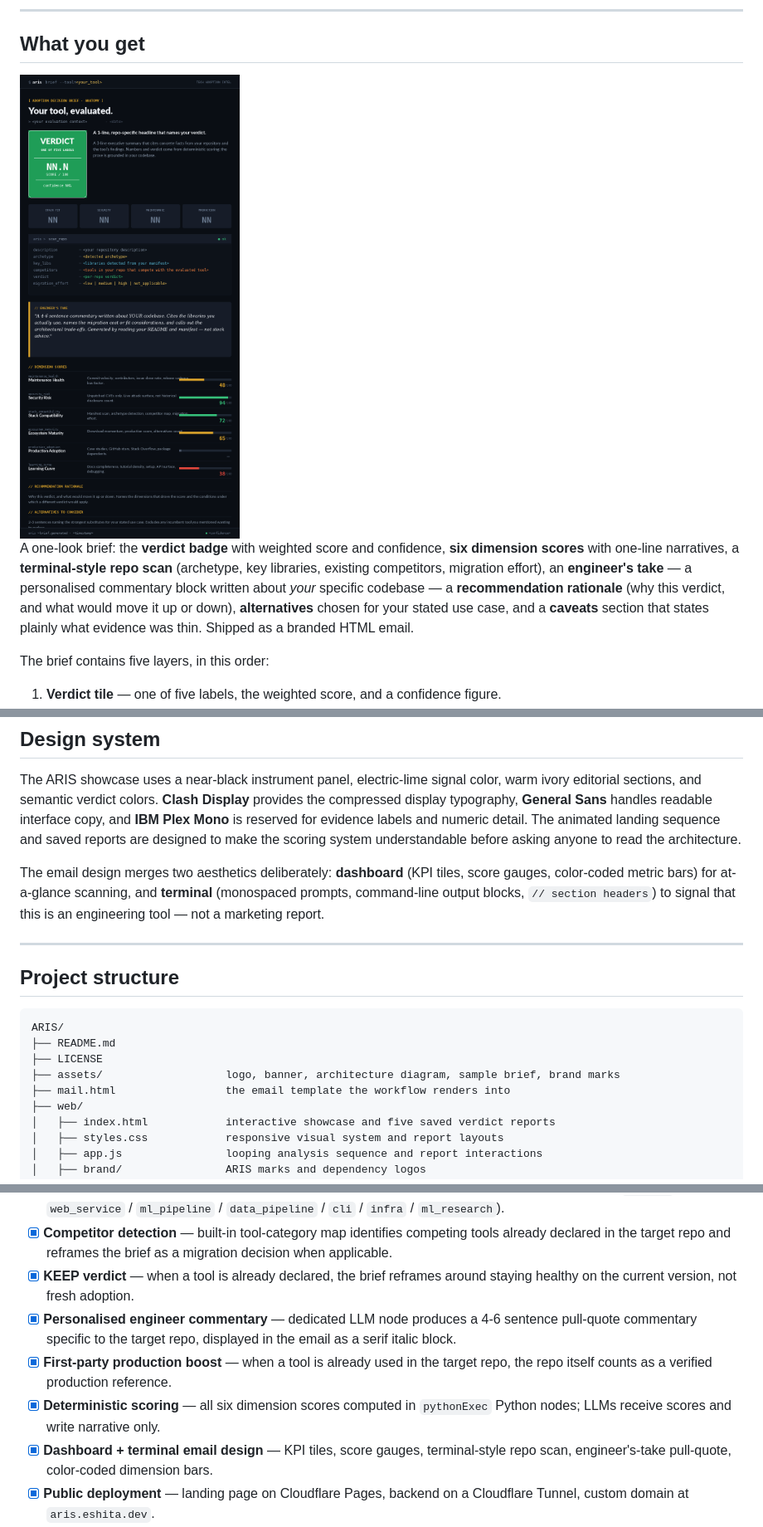
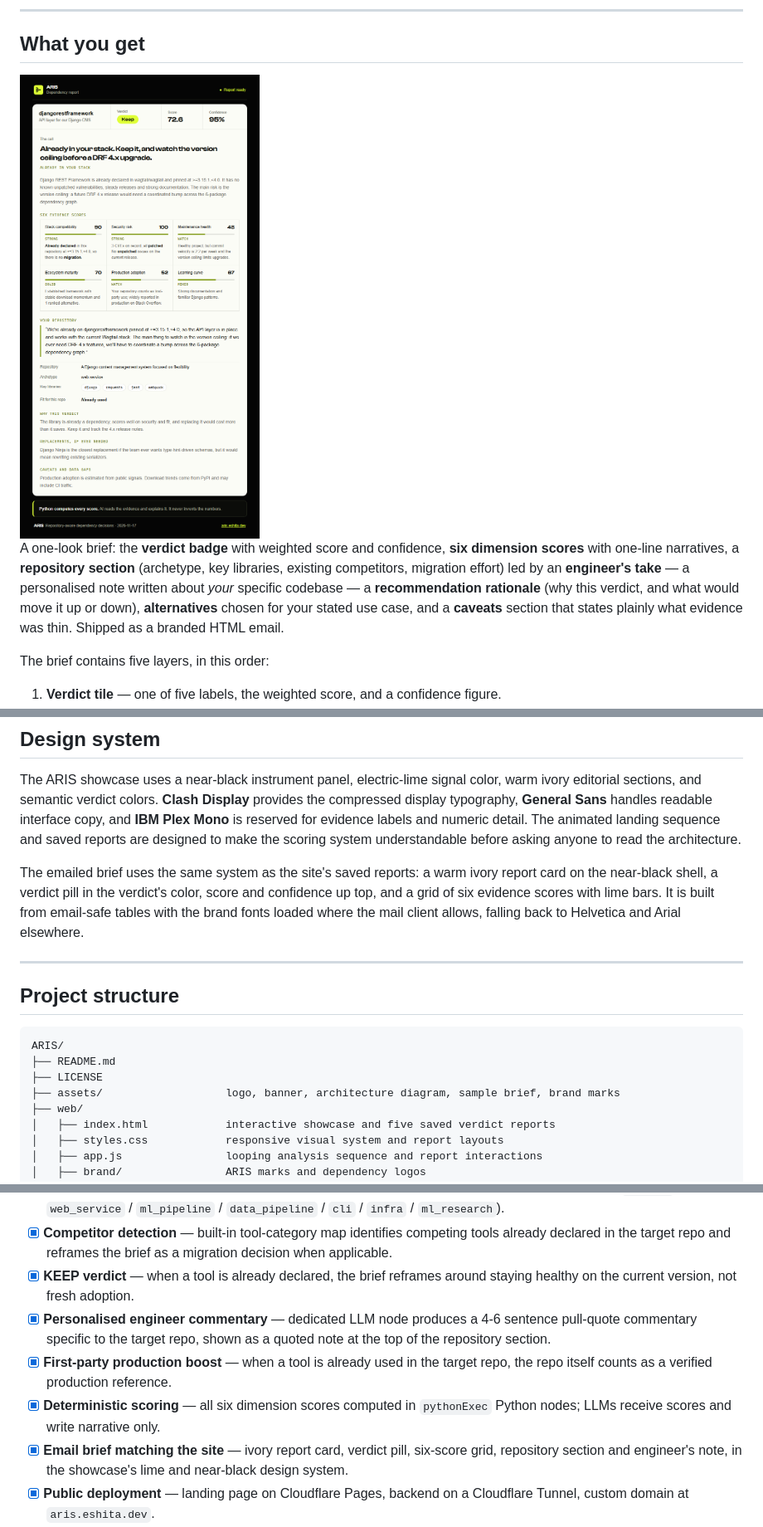
Before and after one commit to eshitakundu/ARIS, a Markdown page: README.md, 3 parts joined by grey strips. Shown at 83% size. Rendered like a GitHub page; pictures changed too: assets/sample-brief.png.

Commit message:
Restyle the emailed brief to match the site
The email still used the old navy-and-gold terminal look. It now uses the
site's report design: ivory report card, verdict pill, six-score grid with
lime bars, repository section with the engineer's note, and the brand fonts
with safe fallbacks. Adds a PNG logo for mail clients that block SVG and
refreshes the README screenshot and wording.

```diff
--- a/README.md
+++ b/README.md
@@ -55,7 +55,7 @@ It replaces the ad-hoc *"google it, check the stars, and hope"* process teams fa
 
 <img src="assets/sample-brief.png" alt="Sample Adoption Decision Brief" width="640">
 
-A one-look brief: the **verdict badge** with weighted score and confidence, **six dimension scores** with one-line narratives, a **terminal-style repo scan** (archetype, key libraries, existing competitors, migration effort), an **engineer's take** — a personalised commentary block written about *your* specific codebase — a **recommendation rationale** (why this verdict, and what would move it up or down), **alternatives** chosen for your stated use case, and a **caveats** section that states plainly what evidence was thin. Shipped as a branded HTML email.
+A one-look brief: the **verdict badge** with weighted score and confidence, **six dimension scores** with one-line narratives, a **repository section** (archetype, key libraries, existing competitors, migration effort) led by an **engineer's take** — a personalised note written about *your* specific codebase — a **recommendation rationale** (why this verdict, and what would move it up or down), **alternatives** chosen for your stated use case, and a **caveats** section that states plainly what evidence was thin. Shipped as a branded HTML email.
 
 The brief contains five layers, in this order:
 
@@ -195,7 +195,7 @@ ARIS is a Heym workflow. To run your own instance:
 
 The ARIS showcase uses a near-black instrument panel, electric-lime signal color, warm ivory editorial sections, and semantic verdict colors. **Clash Display** provides the compressed display typography, **General Sans** handles readable interface copy, and **IBM Plex Mono** is reserved for evidence labels and numeric detail. The animated landing sequence and saved reports are designed to make the scoring system understandable before asking anyone to read the architecture.
 
-The email design merges two aesthetics deliberately: **dashboard** (KPI tiles, score gauges, color-coded metric bars) for at-a-glance scanning, and **terminal** (monospaced prompts, command-line output blocks, `// section headers`) to signal that this is an engineering tool — not a marketing report.
+The emailed brief uses the same system as the site's saved reports: a warm ivory report card on the near-black shell, a verdict pill in the verdict's color, score and confidence up top, and a grid of six evidence scores with lime bars. It is built from email-safe tables with the brand fonts loaded where the mail client allows, falling back to Helvetica and Arial elsewhere.
 
 ---
 
@@ -206,7 +206,6 @@ ARIS/
 ├── README.md
 ├── LICENSE
 ├── assets/                   logo, banner, architecture diagram, sample brief, brand marks
-├── mail.html                 the email template the workflow renders into
 ├── web/
 │   ├── index.html            interactive showcase and five saved verdict reports
 │   ├── styles.css            responsive visual system and report layouts
@@ -236,10 +235,10 @@ The Heym workflow itself is maintained on the canvas; exported graphs in `workfl
 - [x] **Repo profiling** — README excerpt, language stats, top-level structure, and archetype detection (`library` / `web_service` / `ml_pipeline` / `data_pipeline` / `cli` / `infra` / `ml_research`).
 - [x] **Competitor detection** — built-in tool-category map identifies competing tools already declared in the target repo and reframes the brief as a migration decision when applicable.
 - [x] **KEEP verdict** — when a tool is already declared, the brief reframes around staying healthy on the current version, not fresh adoption.
-- [x] **Personalised engineer commentary** — dedicated LLM node produces a 4-6 sentence pull-quote commentary specific to the target repo, displayed in the email as a serif italic block.
+- [x] **Personalised engineer commentary** — dedicated LLM node produces a 4-6 sentence pull-quote commentary specific to the target repo, shown as a quoted note at the top of the repository section.
 - [x] **First-party production boost** — when a tool is already used in the target repo, the repo itself counts as a verified production reference.
 - [x] **Deterministic scoring** — all six dimension scores computed in `pythonExec` Python nodes; LLMs receive scores and write narrative only.
-- [x] **Dashboard + terminal email design** — KPI tiles, score gauges, terminal-style repo scan, engineer's-take pull-quote, color-coded dimension bars.
+- [x] **Email brief matching the site** — ivory report card, verdict pill, six-score grid, repository section and engineer's note, in the showcase's lime and near-black design system.
 - [x] **Public deployment** — landing page on Cloudflare Pages, backend on a Cloudflare Tunnel, custom domain at `aris.eshita.dev`.
 - [ ] **Validation run** — labelled set of tools (FastAPI / React / NumPy = healthy through a deprecated package to an abandoned one), with pairwise win-rate, band hit-rate, and Spearman ρ published in this README.
 - [ ] **Reproducibility** — pin model + temperature 0, snapshot raw responses by input hash, per-tool cache.
```
Also changed, not shown: 2 other files.
